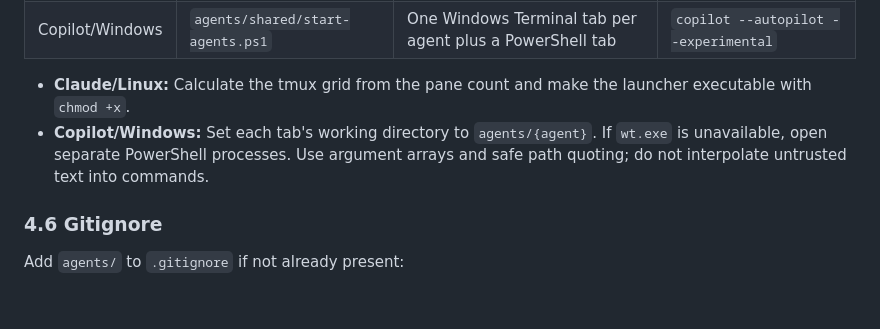
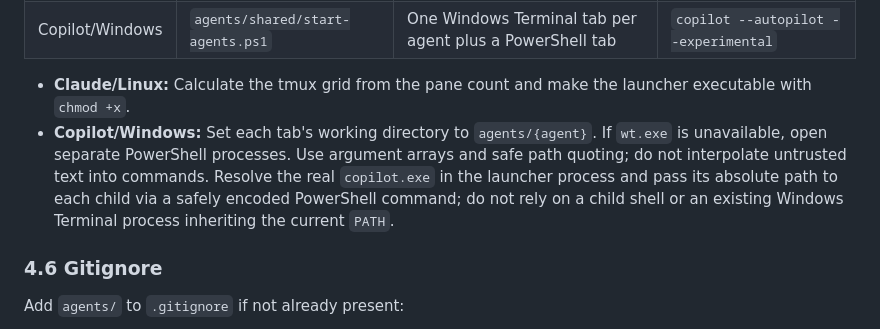
Before and after one commit to Blackhex/christag-agency, a Markdown page: skills/agency-setup/SKILL.md, the part around the change. Drawn GitHub-style; blank space fills up the shorter version.

Commit message:
fix(agency-setup): improve Copilot executable resolution and command execution in PowerShell

```diff
--- a/skills/agency-setup/SKILL.md
+++ b/skills/agency-setup/SKILL.md
@@ -194,7 +194,10 @@ Generate one surface per agent plus one plain terminal using the selected profil
   executable with `chmod +x`.
 - **Copilot/Windows:** Set each tab's working directory to `agents/{agent}`. If
   `wt.exe` is unavailable, open separate PowerShell processes. Use argument arrays and
-  safe path quoting; do not interpolate untrusted text into commands.
+  safe path quoting; do not interpolate untrusted text into commands. Resolve the real
+  `copilot.exe` in the launcher process and pass its absolute path to each child via a
+  safely encoded PowerShell command; do not rely on a child shell or an existing Windows
+  Terminal process inheriting the current `PATH`.
 
 ### 4.6 Gitignore
 
```
Also changed, not shown: 1 other file.
